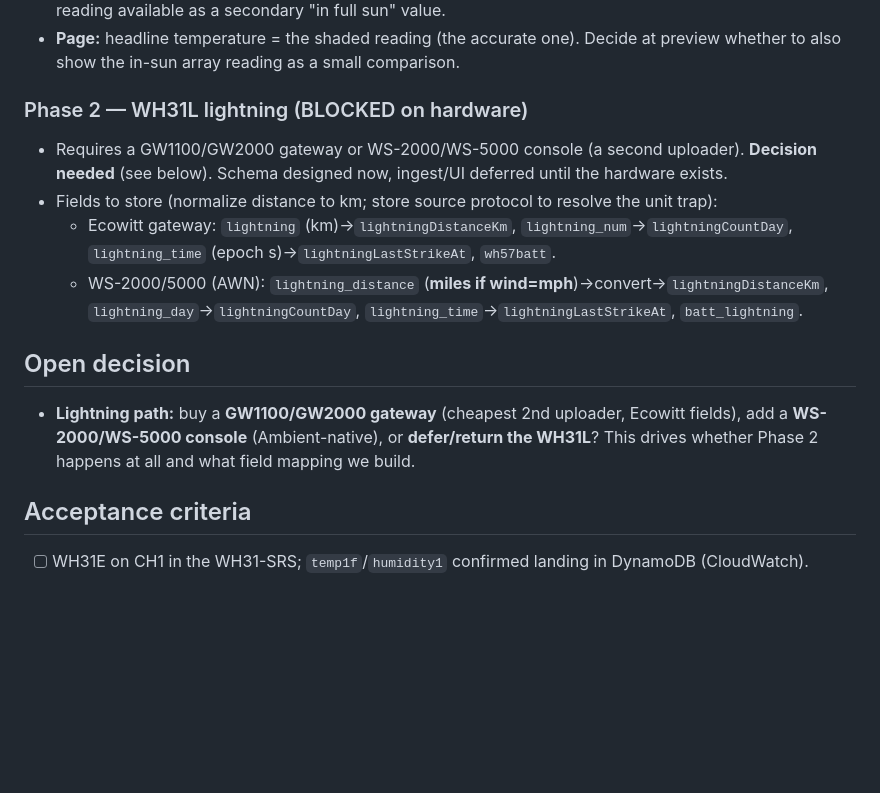
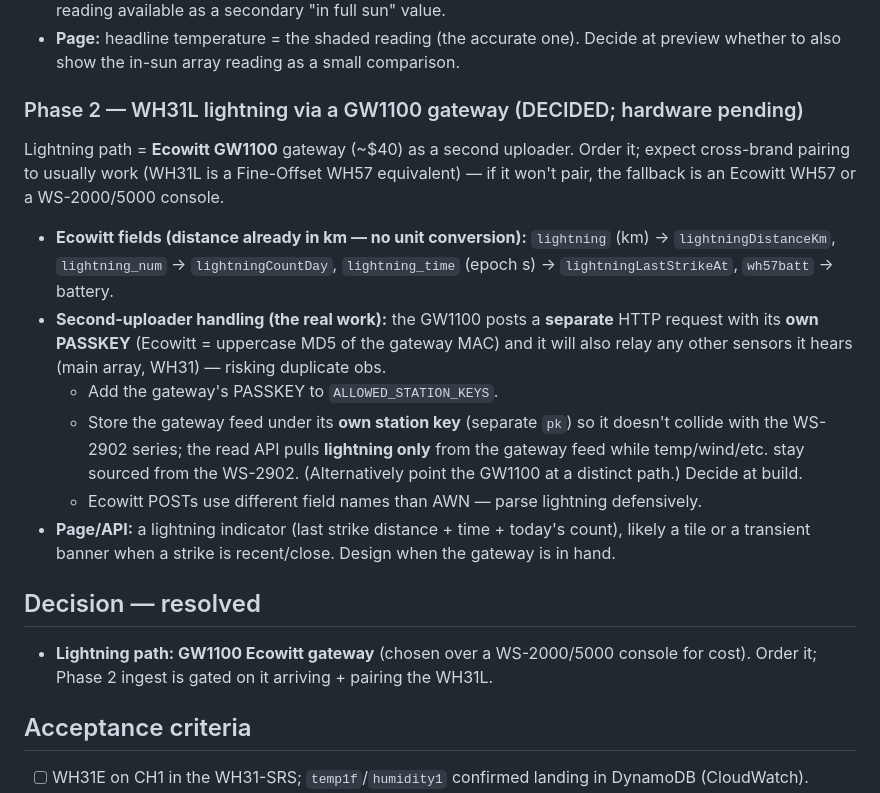
Before and after one commit to cwoskoski/havasulakeweather, a Markdown page: docs/issues/HLW-022-shaded-temp-sensor.md, the part around the change. Drawn GitHub-style; blank space fills up the shorter version.

Commit message:
HLW-022: lock lightning path = GW1100 gateway; note second-uploader handling (separate PASSKEY, dedup, Ecowitt fields)

```diff
--- a/docs/issues/HLW-022-shaded-temp-sensor.md
+++ b/docs/issues/HLW-022-shaded-temp-sensor.md
@@ -43,20 +43,30 @@ New Ambient sensors to fix the sun-inflated temperature reading and (later) add
 - **Page:** headline temperature = the shaded reading (the accurate one). Decide at preview
   whether to also show the in-sun array reading as a small comparison.
 
-### Phase 2 — WH31L lightning (BLOCKED on hardware)
-- Requires a GW1100/GW2000 gateway or WS-2000/WS-5000 console (a second uploader). **Decision
-  needed** (see below). Schema designed now, ingest/UI deferred until the hardware exists.
-- Fields to store (normalize distance to km; store source protocol to resolve the unit trap):
-  - Ecowitt gateway: `lightning` (km)→`lightningDistanceKm`, `lightning_num`→`lightningCountDay`,
-    `lightning_time` (epoch s)→`lightningLastStrikeAt`, `wh57batt`.
-  - WS-2000/5000 (AWN): `lightning_distance` (**miles if wind=mph**)→convert→`lightningDistanceKm`,
-    `lightning_day`→`lightningCountDay`, `lightning_time`→`lightningLastStrikeAt`, `batt_lightning`.
+### Phase 2 — WH31L lightning via a GW1100 gateway (DECIDED; hardware pending)
+Lightning path = **Ecowitt GW1100** gateway (~$40) as a second uploader. Order it; expect
+cross-brand pairing to usually work (WH31L is a Fine-Offset WH57 equivalent) — if it won't
+pair, the fallback is an Ecowitt WH57 or a WS-2000/5000 console.
 
-## Open decision
+- **Ecowitt fields (distance already in km — no unit conversion):**
+  `lightning` (km) → `lightningDistanceKm`, `lightning_num` → `lightningCountDay`,
+  `lightning_time` (epoch s) → `lightningLastStrikeAt`, `wh57batt` → battery.
+- **Second-uploader handling (the real work):** the GW1100 posts a **separate** HTTP request
+  with its **own PASSKEY** (Ecowitt = uppercase MD5 of the gateway MAC) and it will also relay
+  any other sensors it hears (main array, WH31) — risking duplicate obs.
+  - Add the gateway's PASSKEY to `ALLOWED_STATION_KEYS`.
+  - Store the gateway feed under its **own station key** (separate `pk`) so it doesn't collide
+    with the WS-2902 series; the read API pulls **lightning only** from the gateway feed while
+    temp/wind/etc. stay sourced from the WS-2902. (Alternatively point the GW1100 at a distinct
+    path.) Decide at build.
+  - Ecowitt POSTs use different field names than AWN — parse lightning defensively.
+- **Page/API:** a lightning indicator (last strike distance + time + today's count), likely a
+  tile or a transient banner when a strike is recent/close. Design when the gateway is in hand.
 
-- **Lightning path:** buy a **GW1100/GW2000 gateway** (cheapest 2nd uploader, Ecowitt fields),
-  add a **WS-2000/WS-5000 console** (Ambient-native), or **defer/return the WH31L**? This drives
-  whether Phase 2 happens at all and what field mapping we build.
+## Decision — resolved
+
+- **Lightning path: GW1100 Ecowitt gateway** (chosen over a WS-2000/5000 console for cost).
+  Order it; Phase 2 ingest is gated on it arriving + pairing the WH31L.
 
 ## Acceptance criteria
 
```
